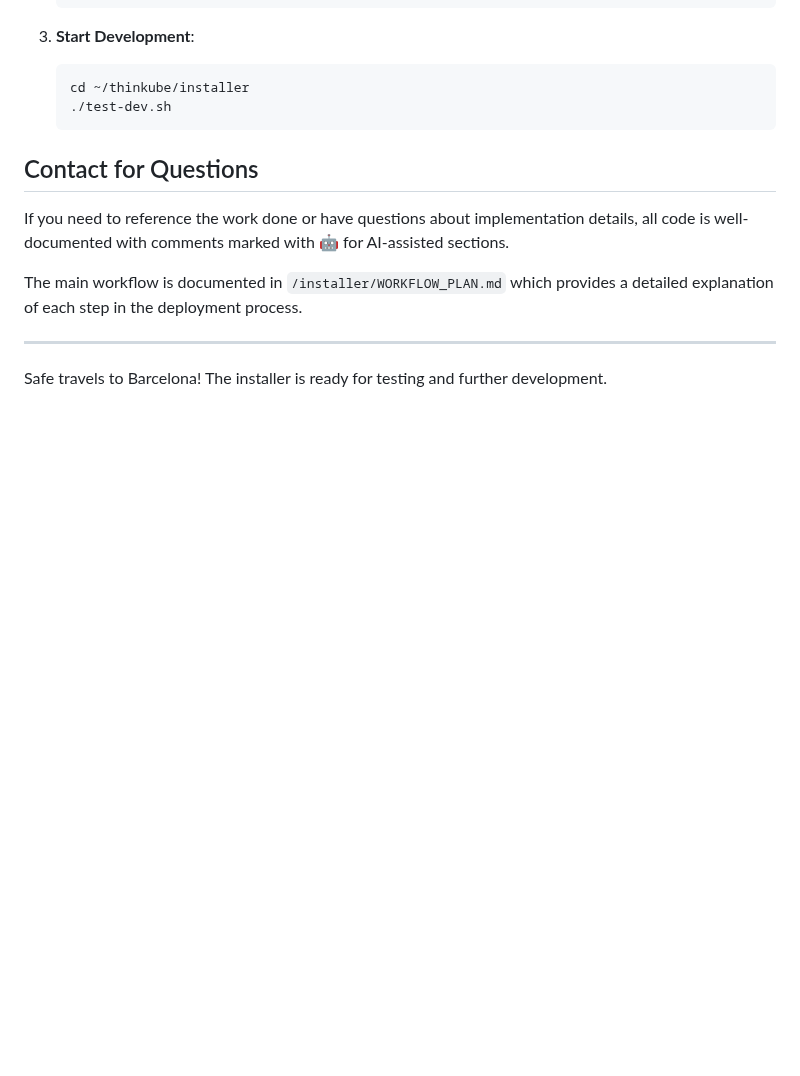
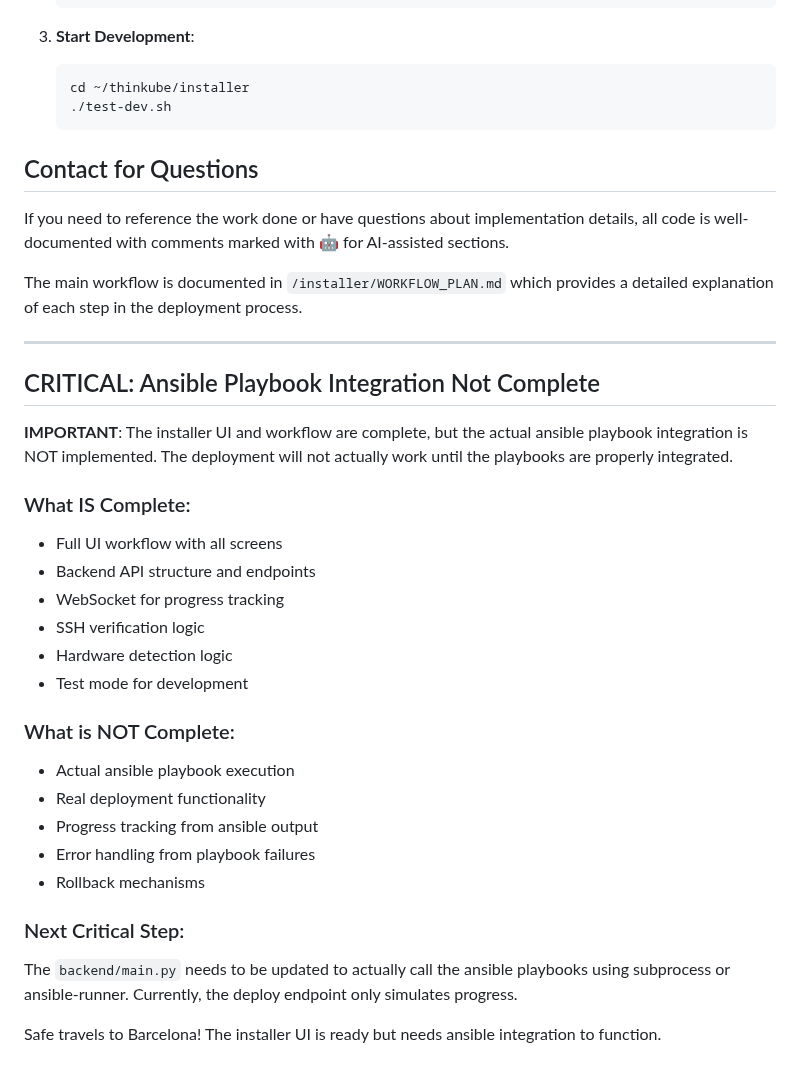
Before and after one commit to cmxela/thinkube, a Markdown page: BARCELONA_DEVELOPMENT_NOTES.md, the part around the change. Drawn GitHub-style; blank space fills up the shorter version.

Commit message:
docs: Clarify installer status - ansible integration pending
- Add critical note that ansible playbook integration is not complete
- Clarify what is done (UI/workflow) vs what needs to be done (actual deployment)
- Emphasize that the deploy endpoint currently only simulates progress

🤖 Generated with [Claude Code](https://claude.ai/code)

Co-Authored-By: Claude <noreply@anthropic.com>

```diff
--- a/BARCELONA_DEVELOPMENT_NOTES.md
+++ b/BARCELONA_DEVELOPMENT_NOTES.md
@@ -164,4 +164,26 @@ The main workflow is documented in `/installer/WORKFLOW_PLAN.md` which provides
 
 ---
 
-Safe travels to Barcelona! The installer is ready for testing and further development.
+## CRITICAL: Ansible Playbook Integration Not Complete
+
+**IMPORTANT**: The installer UI and workflow are complete, but the actual ansible playbook integration is NOT implemented. The deployment will not actually work until the playbooks are properly integrated.
+
+### What IS Complete:
+- Full UI workflow with all screens
+- Backend API structure and endpoints
+- WebSocket for progress tracking
+- SSH verification logic
+- Hardware detection logic
+- Test mode for development
+
+### What is NOT Complete:
+- Actual ansible playbook execution
+- Real deployment functionality
+- Progress tracking from ansible output
+- Error handling from playbook failures
+- Rollback mechanisms
+
+### Next Critical Step:
+The `backend/main.py` needs to be updated to actually call the ansible playbooks using subprocess or ansible-runner. Currently, the deploy endpoint only simulates progress.
+
+Safe travels to Barcelona! The installer UI is ready but needs ansible integration to function.
```
